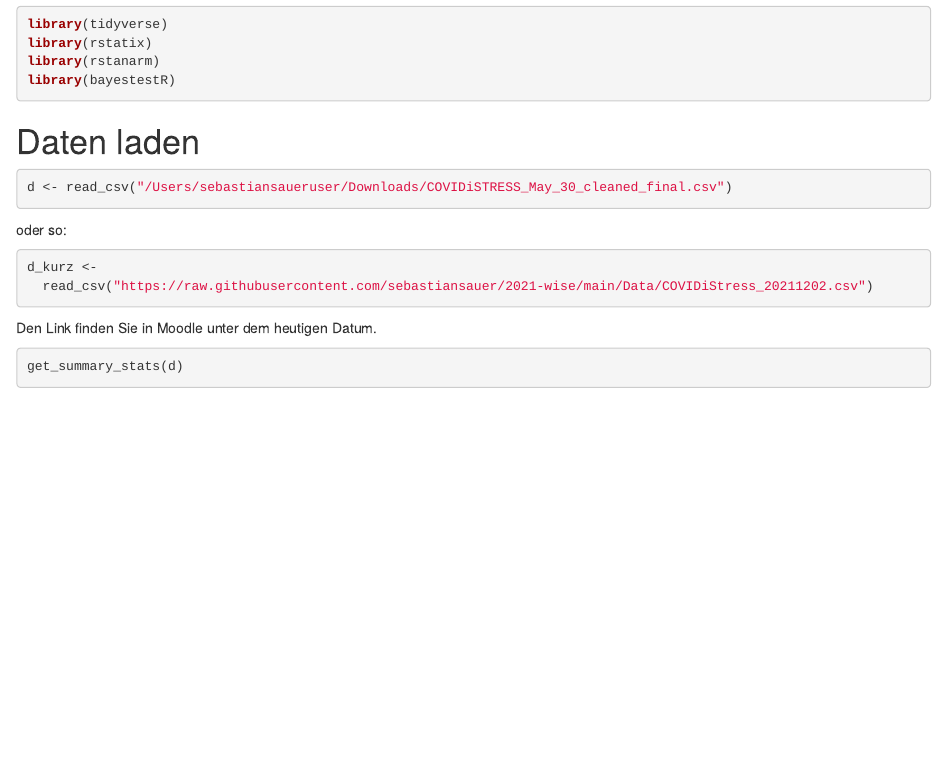
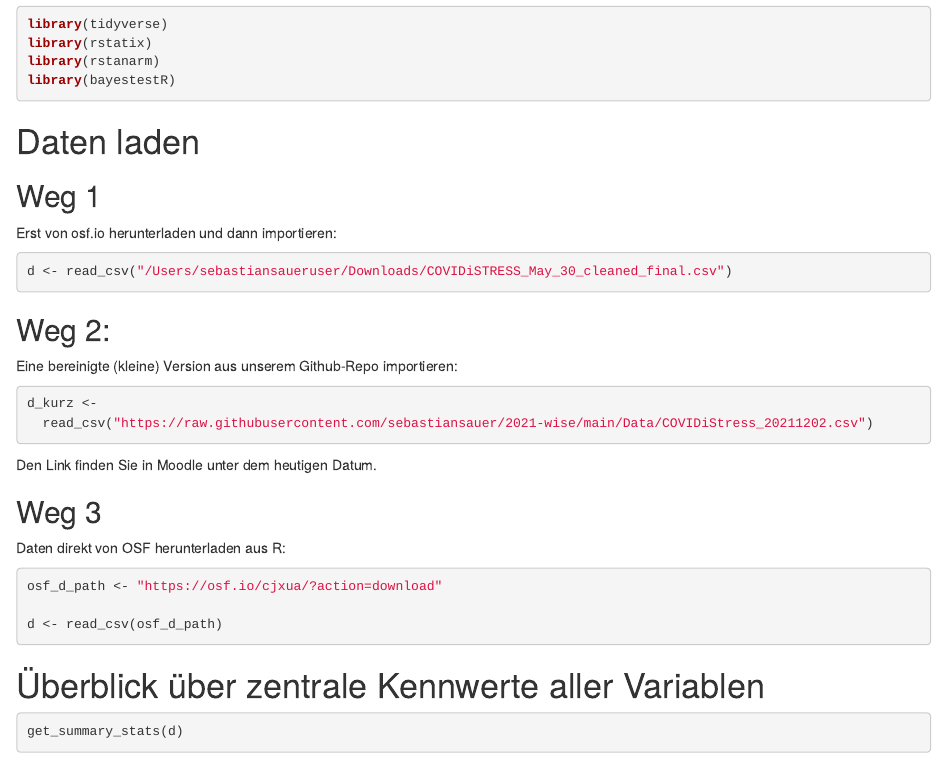
Before and after one commit to sebastiansauer/2021-wise, an R Markdown document (QM2/Syntax/2012-12-02.Rmd): the page in a window 1100 px wide, from 180 px down. Rendered offline with R 4.5, knitr and Pandoc, with nearby package versions; the code chunks are not run, so their results and figures are left out.

Commit message:
add osf download link

````diff
--- a/QM2/Syntax/2012-12-02.Rmd
+++ b/QM2/Syntax/2012-12-02.Rmd
@@ -17,13 +17,20 @@ library(bayestestR)
 
 # Daten laden
 
+## Weg 1
+
+Erst von osf.io herunterladen und dann importieren:
+
 ```{r}
 d <- read_csv("/Users/sebastiansaueruser/Downloads/COVIDiSTRESS_May_30_cleaned_final.csv")
 ```
 
 
 
-oder so:
+## Weg 2:
+
+Eine bereinigte (kleine) Version aus unserem Github-Repo importieren:
+
 
 ```{r}
 d_kurz <-
@@ -32,6 +39,19 @@ d_kurz <-
 
 Den Link finden Sie in Moodle unter dem heutigen Datum.
 
+
+## Weg 3
+
+Daten direkt von OSF herunterladen aus R:
+
+```{r}
+osf_d_path <- "https://osf.io/cjxua/?action=download"
+
+d <- read_csv(osf_d_path)
+```
+
+
+# Überblick über zentrale Kennwerte aller Variablen
 
 ```{r}
 get_summary_stats(d)
````
